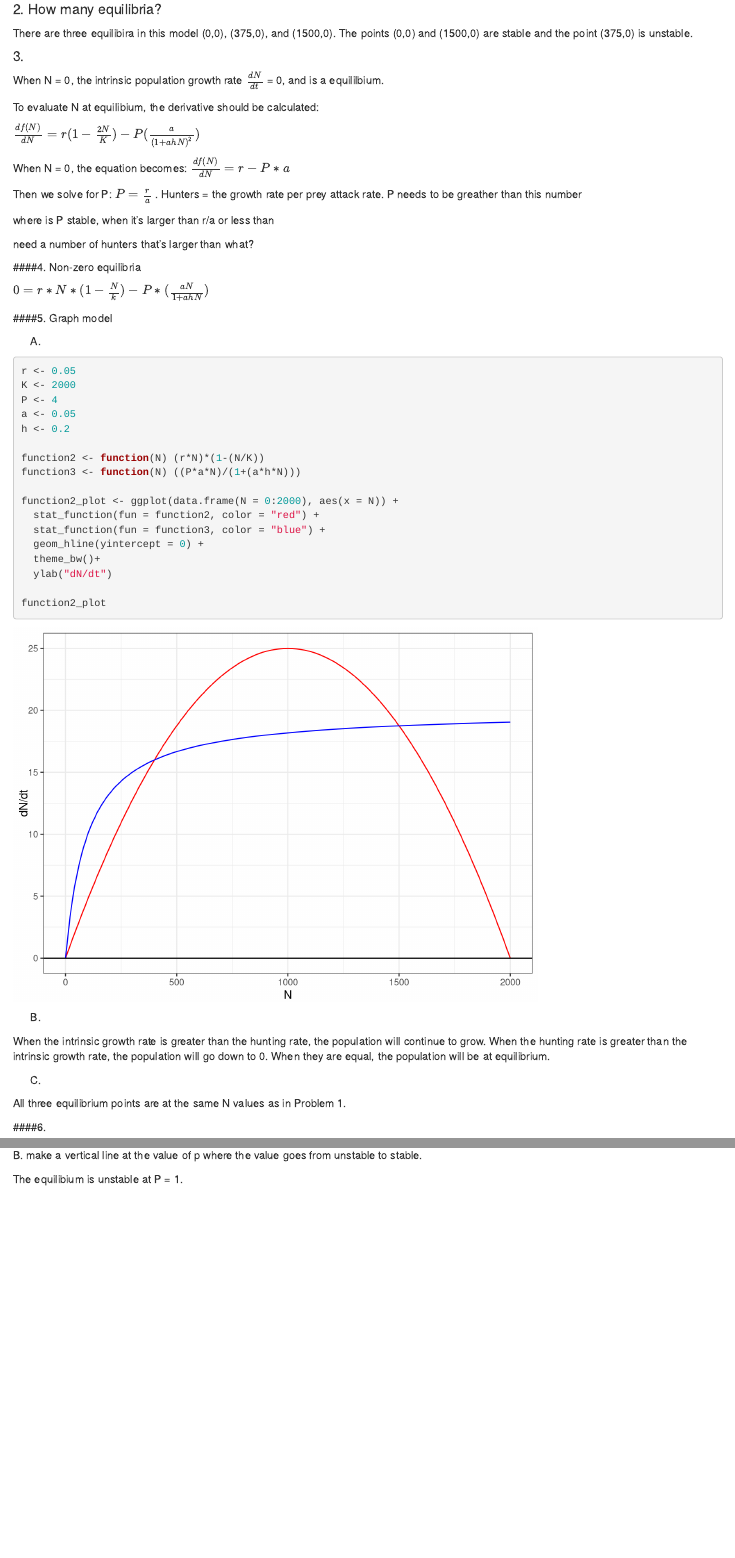
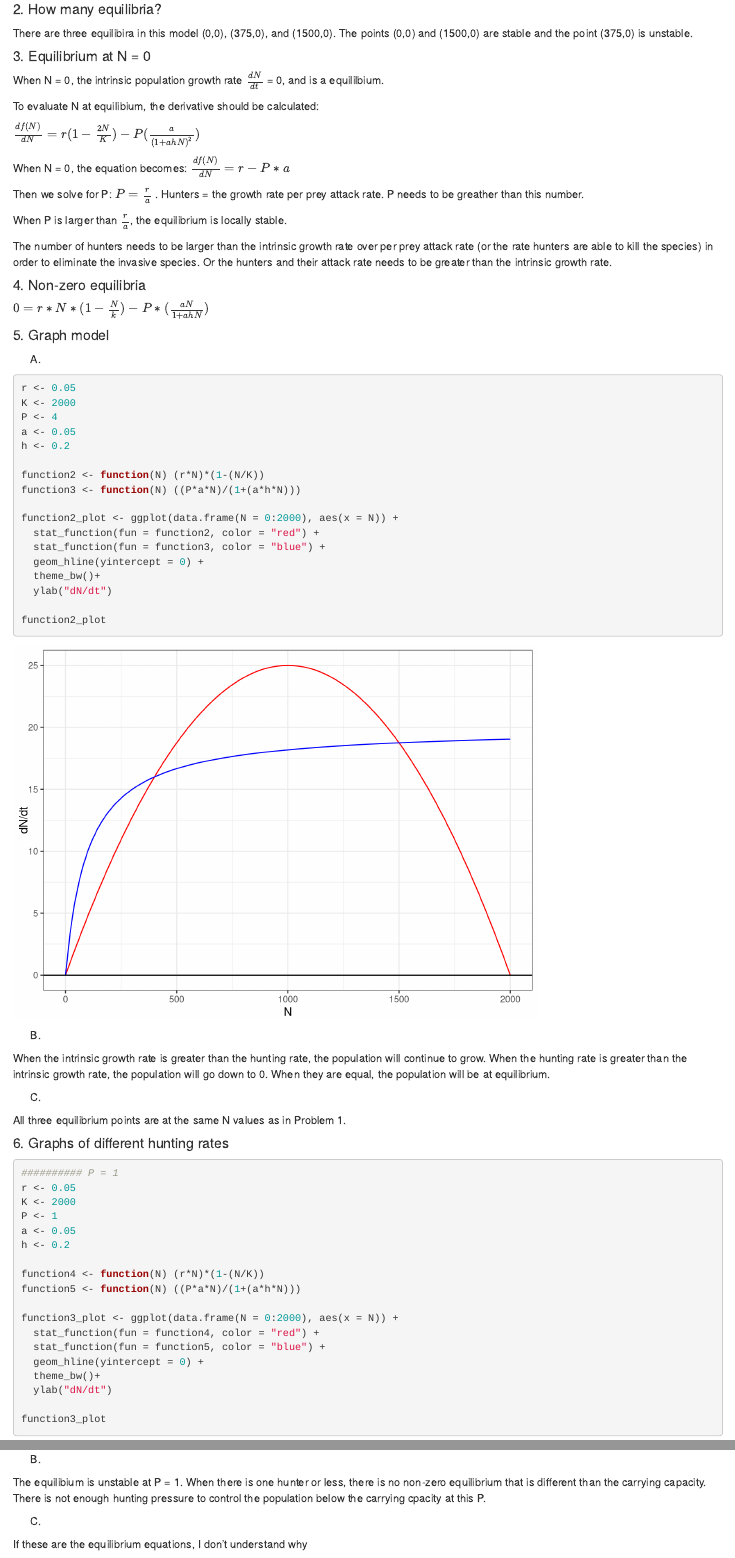
Before and after one commit to Sidneygerst/ESM211, an R Markdown document (HW2/HW2.Rmd): the page in a window 1100 px wide, from 980 px down, and a second part further down, joined at a grey line. Rendered offline with R 4.5, knitr and Pandoc, with nearby package versions.

Commit message:
finished everything except 8

````diff
--- a/HW2/HW2.Rmd
+++ b/HW2/HW2.Rmd
@@ -40,7 +40,7 @@ function1_plot
 
 There are three equilibira in this model (0,0), (375,0), and (1500,0). The points (0,0) and (1500,0) are stable and the point (375,0) is unstable.
 
-#### 3.
+#### 3. Equilibrium at N = 0
 
 When N = 0, the intrinsic population growth rate $\frac{dN}{dt}$ = 0, and is a equililbium.
 
@@ -50,18 +50,18 @@ $\frac{df(N)}{dN} = r(1-\frac{2N}{K}) - P(\frac{a}{(1 + ahN)^2})$
 
 When N = 0, the equation becomes: $\frac{df(N)}{dN} = r-P*a$
 
-Then we solve for P: $P = \frac{r}{a}$ . Hunters = the growth rate per prey attack rate. P needs to be greather than this number
+Then we solve for P: $P = \frac{r}{a}$ . Hunters = the growth rate per prey attack rate. P needs to be greather than this number.
 
-where is P stable, when it's larger than r/a or less than
+When P is larger than $\frac{r}{a}$, the equilibrium is locally stable.
 
-need a number of hunters that's larger than what?
+The number of hunters needs to be larger than the intrinsic growth rate over per prey attack rate (or the rate hunters are able to kill the species) in order to eliminate the invasive species. Or the hunters and their attack rate needs to be greater than the intrinsic growth rate.
 
 
-####4. Non-zero equilibria
+#### 4. Non-zero equilibria
 
 $0 = r*N*(1-\frac{N}{k})-P*(\frac{aN}{1 + ahN})$
 
-####5. Graph model
+#### 5. Graph model
 
 A.
 
@@ -97,7 +97,7 @@ C.
 
 All three equilibrium points are at the same N values as in Problem 1.
 
-####6.
+#### 6. Graphs of different hunting rates
 
 ```{r}
 ########## P = 1
@@ -172,7 +172,7 @@ When the population is at the carrying capacity and the harvest rate is greater,
 
 A.
 
-```{r}
+```{r warning = F}
 
 r <- 0.05
 K <- 2000
@@ -185,8 +185,8 @@ function8 <- function(P) (1/2) * ((K - d) - sqrt((K-d)^2 + ((4*K*d)/(r)) * (r -
 function9 <- function(P) (1/2) * ((K - d) + sqrt((K-d)^2 + ((4*K*d)/(r)) * (r - a * P)))
 
 function_8_9_plot <-ggplot(data.frame(P = 0:7) , aes(x = P)) +
-stat_function(fun = function8, color = "red") +
-  stat_function(fun = function9, color = "blue") +
+stat_function(fun = function8, color = "red", n = 10000) +
+  stat_function(fun = function9, color = "blue", n = 10000) +
   geom_hline(yintercept = 0) +
   geom_vline(xintercept = 1, linetype = "dotted", color = "purple", size = 2) +
   theme_bw() +
@@ -197,6 +197,10 @@ function_8_9_plot
 
 ```
 
-B. make a vertical line at the value of p where the value goes from unstable to stable.
+B.
 
-The equilibium is unstable at P = 1.
+The equilibium is unstable at P = 1. When there is one hunter or less, there is no non-zero equilibrium that is different than the carrying capacity. There is not enough hunting pressure to control the population below the carrying cpacity at this P.
+
+C.
+
+If these are the equilibrium equations, I don't understand why
````
Also changed, not shown: HW2/HW2.html (added), HW2/HW2.Rmd (6 more changed lines).
